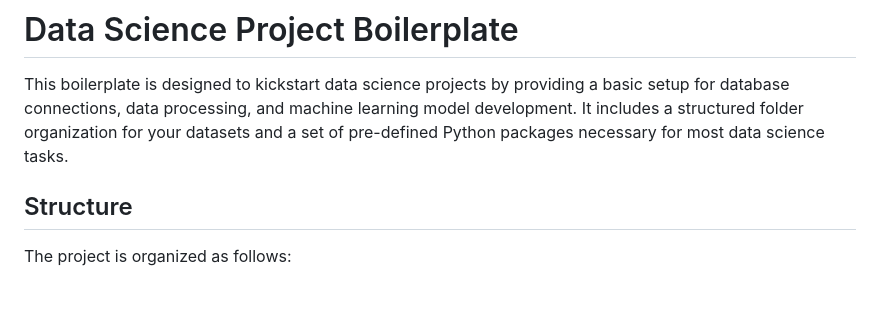
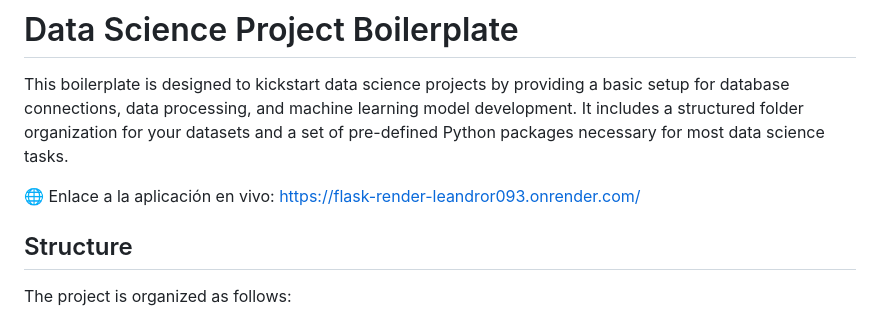
Before and after one commit to 4GeeksAcademy/Flask_render_LeandroR093, a Markdown page: README.md, the part around the change. Drawn GitHub-style; blank space fills up the shorter version.

```diff
--- a/README.md
+++ b/README.md
@@ -1,6 +1,8 @@
 # Data Science Project Boilerplate
 
 This boilerplate is designed to kickstart data science projects by providing a basic setup for database connections, data processing, and machine learning model development. It includes a structured folder organization for your datasets and a set of pre-defined Python packages necessary for most data science tasks.
+
+🌐 Enlace a la aplicación en vivo: https://flask-render-leandror093.onrender.com/
 
 ## Structure
 
```
Also changed, not shown: README.es.md (+2 -0 lines).
